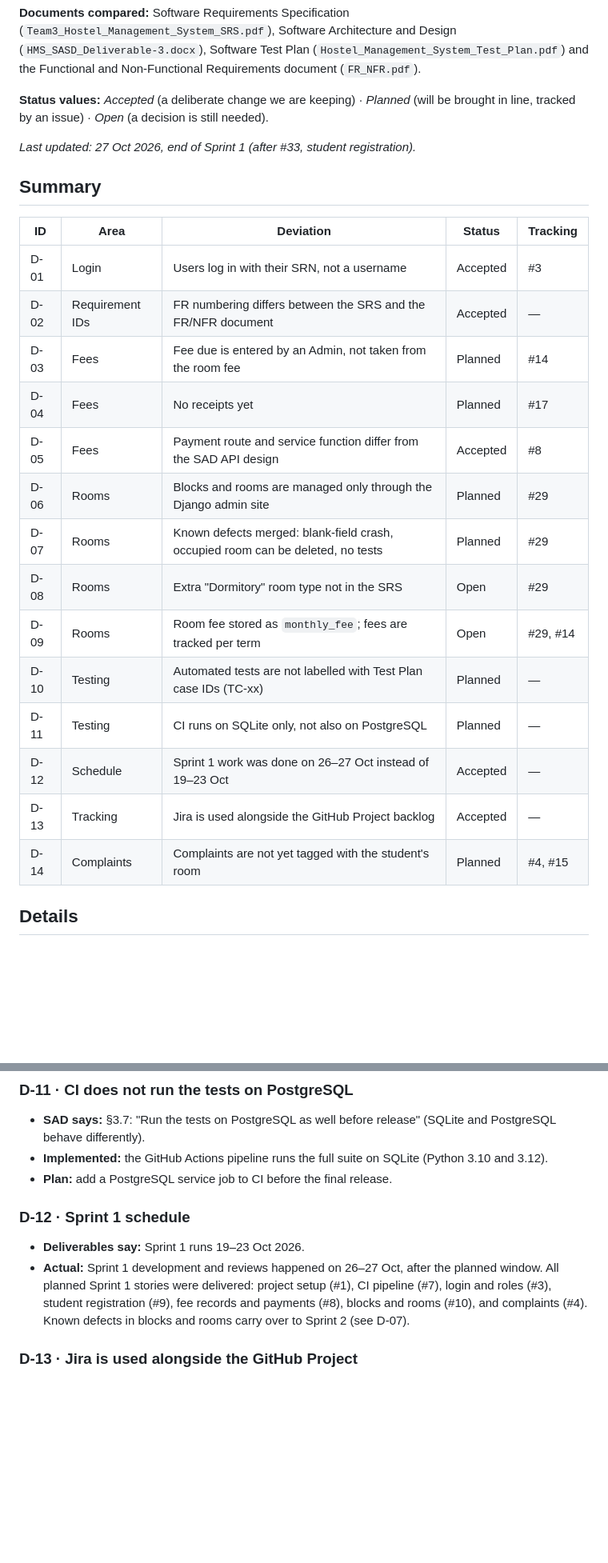
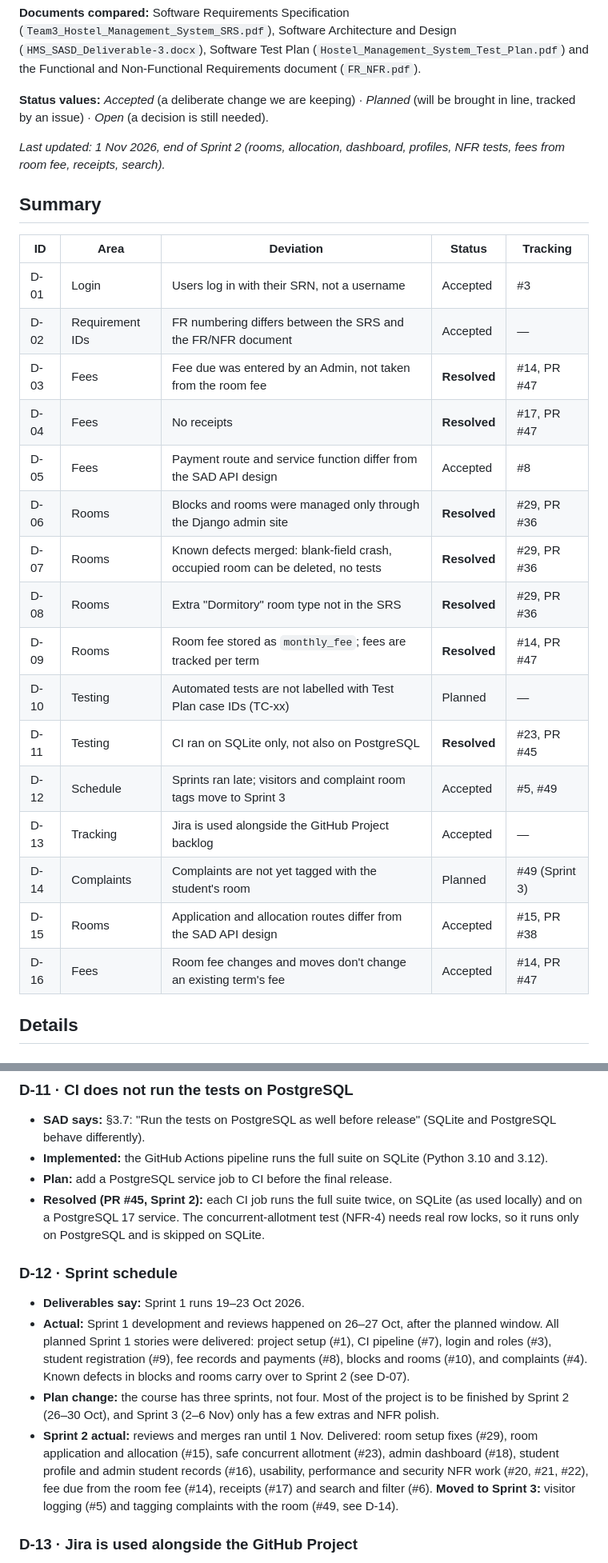
Before and after one commit to PES-Software-Engineering-Mini-Project/Hostel-Management-System, a Markdown page: docs/DEVIATIONS.md, 2 parts joined by grey strips. Shown at 80% size. Drawn GitHub-style; blank space fills up the shorter version.

Commit message:
[Docs] Deviations log: end of Sprint 2
Mark D-03, D-04, D-06 to D-09 and D-11 resolved, update D-05, D-12 and
D-14, and add D-15 (allocation routes) and D-16 (term fee fixed at
creation).

```diff
--- a/docs/DEVIATIONS.md
+++ b/docs/DEVIATIONS.md
@@ -11,7 +11,7 @@ Requirements document (`FR_NFR.pdf`).
 **Status values:** *Accepted* (a deliberate change we are keeping) · *Planned* (will be
 brought in line, tracked by an issue) · *Open* (a decision is still needed).
 
-_Last updated: 27 Oct 2026, end of Sprint 1 (after #33, student registration)._
+_Last updated: 1 Nov 2026, end of Sprint 2 (rooms, allocation, dashboard, profiles, NFR tests, fees from room fee, receipts, search)._
 
 ## Summary
 
@@ -19,18 +19,20 @@ _Last updated: 27 Oct 2026, end of Sprint 1 (after #33, student registration)._
 |---|---|---|---|---|
 | D-01 | Login | Users log in with their SRN, not a username | Accepted | #3 |
 | D-02 | Requirement IDs | FR numbering differs between the SRS and the FR/NFR document | Accepted | — |
-| D-03 | Fees | Fee due is entered by an Admin, not taken from the room fee | Planned | #14 |
-| D-04 | Fees | No receipts yet | Planned | #17 |
+| D-03 | Fees | Fee due was entered by an Admin, not taken from the room fee | **Resolved** | #14, PR #47 |
+| D-04 | Fees | No receipts | **Resolved** | #17, PR #47 |
 | D-05 | Fees | Payment route and service function differ from the SAD API design | Accepted | #8 |
-| D-06 | Rooms | Blocks and rooms are managed only through the Django admin site | Planned | #29 |
-| D-07 | Rooms | Known defects merged: blank-field crash, occupied room can be deleted, no tests | Planned | #29 |
-| D-08 | Rooms | Extra "Dormitory" room type not in the SRS | Open | #29 |
-| D-09 | Rooms | Room fee stored as `monthly_fee`; fees are tracked per term | Open | #29, #14 |
+| D-06 | Rooms | Blocks and rooms were managed only through the Django admin site | **Resolved** | #29, PR #36 |
+| D-07 | Rooms | Known defects merged: blank-field crash, occupied room can be deleted, no tests | **Resolved** | #29, PR #36 |
+| D-08 | Rooms | Extra "Dormitory" room type not in the SRS | **Resolved** | #29, PR #36 |
+| D-09 | Rooms | Room fee stored as `monthly_fee`; fees are tracked per term | **Resolved** | #14, PR #47 |
 | D-10 | Testing | Automated tests are not labelled with Test Plan case IDs (TC-xx) | Planned | — |
-| D-11 | Testing | CI runs on SQLite only, not also on PostgreSQL | Planned | — |
-| D-12 | Schedule | Sprint 1 work was done on 26–27 Oct instead of 19–23 Oct | Accepted | — |
+| D-11 | Testing | CI ran on SQLite only, not also on PostgreSQL | **Resolved** | #23, PR #45 |
+| D-12 | Schedule | Sprints ran late; visitors and complaint room tags move to Sprint 3 | Accepted | #5, #49 |
 | D-13 | Tracking | Jira is used alongside the GitHub Project backlog | Accepted | — |
-| D-14 | Complaints | Complaints are not yet tagged with the student's room | Planned | #4, #15 |
+| D-14 | Complaints | Complaints are not yet tagged with the student's room | Planned | #49 (Sprint 3) |
+| D-15 | Rooms | Application and allocation routes differ from the SAD API design | Accepted | #15, PR #38 |
+| D-16 | Fees | Room fee changes and moves don't change an existing term's fee | Accepted | #14, PR #47 |
 
 ## Details
 
@@ -102,11 +111,14 @@ _Last updated: 27 Oct 2026, end of Sprint 1 (after #33, student registration)._
 - **SAD says:** §3.7: "Run the tests on PostgreSQL as well before release" (SQLite and PostgreSQL behave differently).
 - **Implemented:** the GitHub Actions pipeline runs the full suite on SQLite (Python 3.10 and 3.12).
 - **Plan:** add a PostgreSQL service job to CI before the final release.
+- **Resolved (PR #45, Sprint 2):** each CI job runs the full suite twice, on SQLite (as used locally) and on a PostgreSQL 17 service. The concurrent-allotment test (NFR-4) needs real row locks, so it runs only on PostgreSQL and is skipped on SQLite.
 
-### D-12 · Sprint 1 schedule
+### D-12 · Sprint schedule
 
 - **Deliverables say:** Sprint 1 runs 19–23 Oct 2026.
 - **Actual:** Sprint 1 development and reviews happened on 26–27 Oct, after the planned window. All planned Sprint 1 stories were delivered: project setup (#1), CI pipeline (#7), login and roles (#3), student registration (#9), fee records and payments (#8), blocks and rooms (#10), and complaints (#4). Known defects in blocks and rooms carry over to Sprint 2 (see D-07).
+- **Plan change:** the course has three sprints, not four. Most of the project is to be finished by Sprint 2 (26–30 Oct), and Sprint 3 (2–6 Nov) only has a few extras and NFR polish.
+- **Sprint 2 actual:** reviews and merges ran until 1 Nov. Delivered: room setup fixes (#29), room application and allocation (#15), safe concurrent allotment (#23), admin dashboard (#18), student profile and admin student records (#16), usability, performance and security NFR work (#20, #21, #22), fee due from the room fee (#14), receipts (#17) and search and filter (#6). **Moved to Sprint 3:** visitor logging (#5) and tagging complaints with the room (#49, see D-14).
 
 ### D-13 · Jira is used alongside the GitHub Project
 
```
Also changed, not shown: other parts of docs/DEVIATIONS.md (+22 -0 lines).
